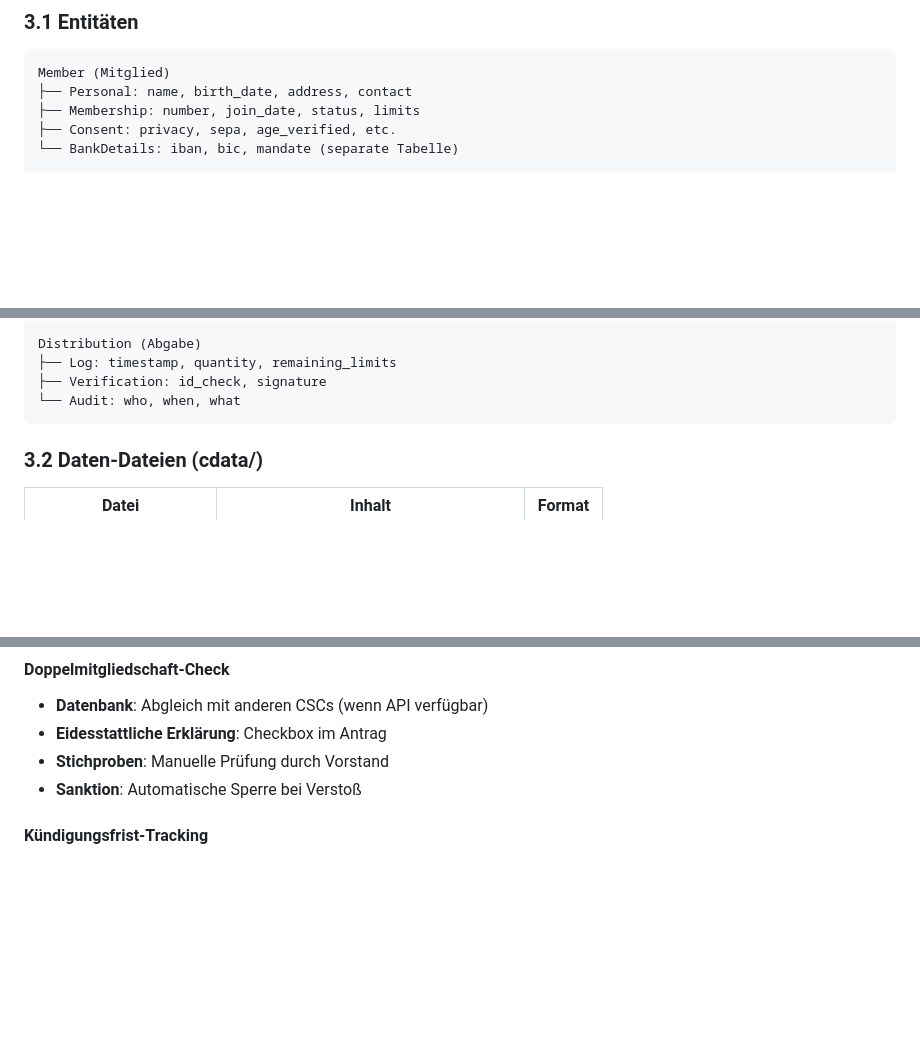
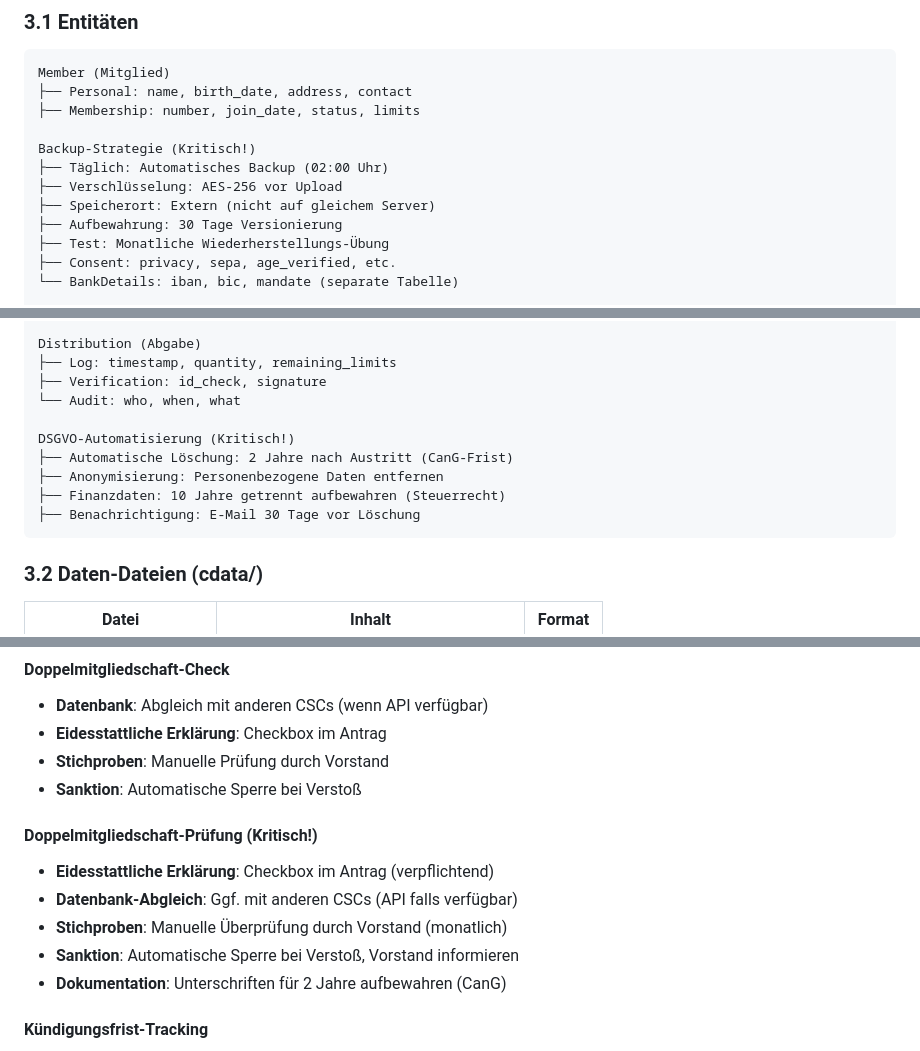
Before and after one commit to lucmuss/csc-administration, a Markdown page: REQUIREMENTS.md, 3 parts joined by grey strips. GitHub-like rendering; blank space fills up the shorter version.

````diff
--- a/REQUIREMENTS.md
+++ b/REQUIREMENTS.md
@@ -377,6 +379,13 @@ info@csc-leipzig.eu
 Member (Mitglied)
 ├── Personal: name, birth_date, address, contact
 ├── Membership: number, join_date, status, limits
+
+Backup-Strategie (Kritisch!)
+├── Täglich: Automatisches Backup (02:00 Uhr)
+├── Verschlüsselung: AES-256 vor Upload
+├── Speicherort: Extern (nicht auf gleichem Server)
+├── Aufbewahrung: 30 Tage Versionierung
+├── Test: Monatliche Wiederherstellungs-Übung
 ├── Consent: privacy, sepa, age_verified, etc.
 └── BankDetails: iban, bic, mandate (separate Tabelle)
 
@@ -395,6 +404,12 @@ Distribution (Abgabe)
 ├── Log: timestamp, quantity, remaining_limits
 ├── Verification: id_check, signature
 └── Audit: who, when, what
+
+DSGVO-Automatisierung (Kritisch!)
+├── Automatische Löschung: 2 Jahre nach Austritt (CanG-Frist)
+├── Anonymisierung: Personenbezogene Daten entfernen
+├── Finanzdaten: 10 Jahre getrennt aufbewahren (Steuerrecht)
+├── Benachrichtigung: E-Mail 30 Tage vor Löschung
 ```
 
 ### 3.2 Daten-Dateien (cdata/)
@@ -884,6 +904,13 @@ email:
 - **Eidesstattliche Erklärung**: Checkbox im Antrag
 - **Stichproben**: Manuelle Prüfung durch Vorstand
 - **Sanktion**: Automatische Sperre bei Verstoß
+
+#### Doppelmitgliedschaft-Prüfung (Kritisch!)
+- **Eidesstattliche Erklärung**: Checkbox im Antrag (verpflichtend)
+- **Datenbank-Abgleich**: Ggf. mit anderen CSCs (API falls verfügbar)
+- **Stichproben**: Manuelle Überprüfung durch Vorstand (monatlich)
+- **Sanktion**: Automatische Sperre bei Verstoß, Vorstand informieren
+- **Dokumentation**: Unterschriften für 2 Jahre aufbewahren (CanG)
 
 #### Kündigungsfrist-Tracking
 - **Automatische Berechnung**: 2 Monate zum Quartalsende
````
Also changed, not shown: other parts of REQUIREMENTS.md (+10 -2 lines).
